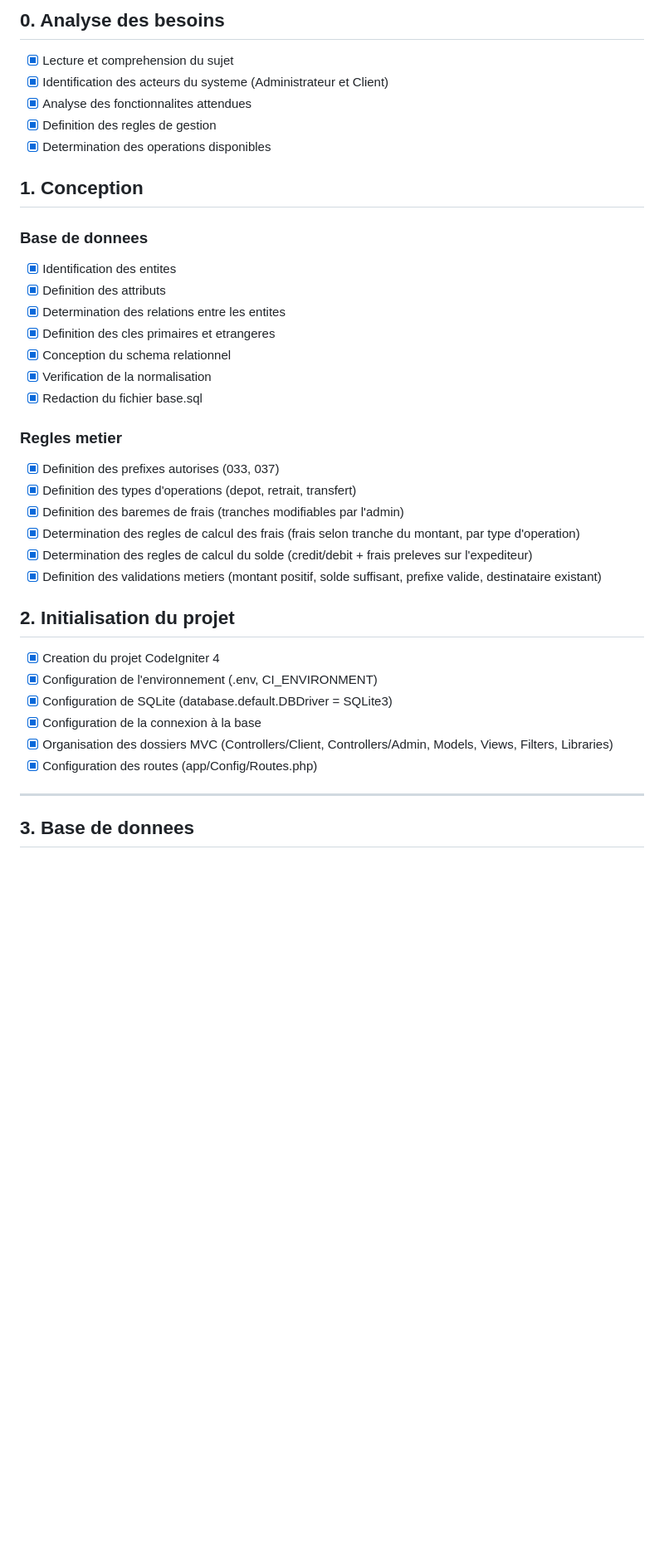
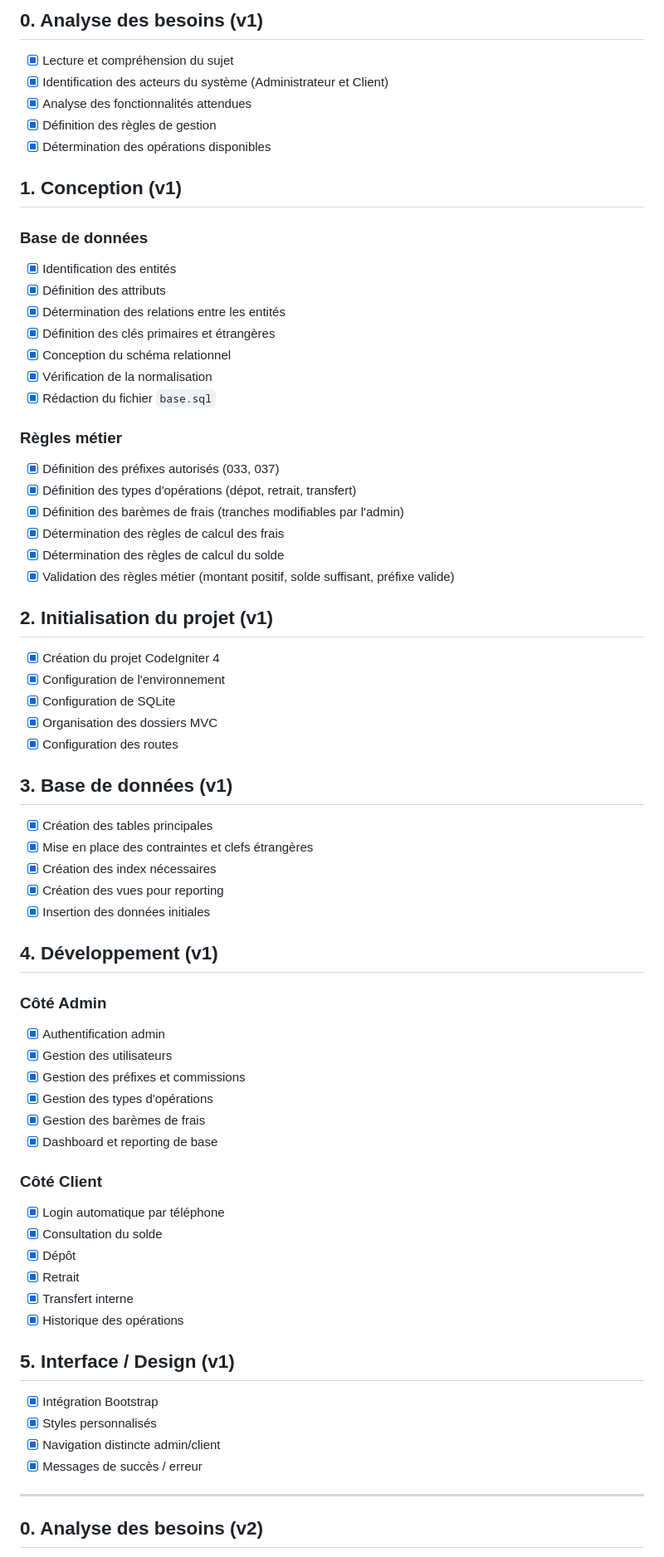
Before and after one commit to haruuuu-gi/4336-4294, a Markdown page: Taches.md, the part around one of its changes. Shown at 83% size. GitHub-like rendering; blank space fills up the shorter version.

```diff
--- a/Taches.md
+++ b/Taches.md
@@ -1,42 +1,76 @@
-## 0. Analyse des besoins
+## 0. Analyse des besoins (v1)
 
-- [x] Lecture et comprehension du sujet
-- [x] Identification des acteurs du systeme (Administrateur et Client)
-- [x] Analyse des fonctionnalites attendues
-- [x] Definition des regles de gestion
-- [x] Determination des operations disponibles
+- [x] Lecture et compréhension du sujet
+- [x] Identification des acteurs du système (Administrateur et Client)
+- [x] Analyse des fonctionnalités attendues
+- [x] Définition des règles de gestion
+- [x] Détermination des opérations disponibles
 
-## 1. Conception
+## 1. Conception (v1)
 
-### Base de donnees
+### Base de données
 
-- [x] Identification des entites
-- [x] Definition des attributs
-- [x] Determination des relations entre les entites
-- [x] Definition des cles primaires et etrangeres
-- [x] Conception du schema relationnel
-- [x] Verification de la normalisation
-- [x] Redaction du fichier base.sql
+- [x] Identification des entités
+- [x] Définition des attributs
+- [x] Détermination des relations entre les entités
+- [x] Définition des clés primaires et étrangères
+- [x] Conception du schéma relationnel
+- [x] Vérification de la normalisation
+- [x] Rédaction du fichier `base.sql`
 
-### Regles metier
+### Règles métier
 
-- [x] Definition des prefixes autorises (033, 037)
-- [x] Definition des types d'operations (depot, retrait, transfert)
-- [x] Definition des baremes de frais (tranches modifiables par l'admin)
-- [x] Determination des regles de calcul des frais (frais selon tranche du montant, par type d'operation)
-- [x] Determination des regles de calcul du solde (credit/debit + frais preleves sur l'expediteur)
-- [x] Definition des validations metiers (montant positif, solde suffisant, prefixe valide, destinataire existant)
+- [x] Définition des préfixes autorisés (033, 037)
+- [x] Définition des types d'opérations (dépot, retrait, transfert)
+- [x] Définition des barèmes de frais (tranches modifiables par l'admin)
+- [x] Détermination des règles de calcul des frais
+- [x] Détermination des règles de calcul du solde
+- [x] Validation des règles métier (montant positif, solde suffisant, préfixe valide)
 
-## 2. Initialisation du projet
+## 2. Initialisation du projet (v1)
 
-- [x] Creation du projet CodeIgniter 4
-- [x] Configuration de l'environnement (.env, CI_ENVIRONMENT)
-- [x] Configuration de SQLite (database.default.DBDriver = SQLite3)
-- [x] Configuration de la connexion à la base
-- [x] Organisation des dossiers MVC (Controllers/Client, Controllers/Admin, Models, Views, Filters, Libraries)
-- [x] Configuration des routes (app/Config/Routes.php)
+- [x] Création du projet CodeIgniter 4
+- [x] Configuration de l'environnement
+- [x] Configuration de SQLite
+- [x] Organisation des dossiers MVC
+- [x] Configuration des routes
+
+## 3. Base de données (v1)
+
+- [x] Création des tables principales
+- [x] Mise en place des contraintes et clefs étrangères
+- [x] Création des index nécessaires
+- [x] Création des vues pour reporting
+- [x] Insertion des données initiales
+
+## 4. Développement (v1)
+
+### Côté Admin
+
+- [x] Authentification admin
+- [x] Gestion des utilisateurs
+- [x] Gestion des préfixes et commissions
+- [x] Gestion des types d'opérations
+- [x] Gestion des barèmes de frais
+- [x] Dashboard et reporting de base
+
+### Côté Client
+
+- [x] Login automatique par téléphone
+- [x] Consultation du solde
+- [x] Dépôt
+- [x] Retrait
+- [x] Transfert interne
+- [x] Historique des opérations
+
+## 5. Interface / Design (v1)
+
+- [x] Intégration Bootstrap
+- [x] Styles personnalisés
+- [x] Navigation distincte admin/client
+- [x] Messages de succès / erreur
 
 ---
 
-## 3. Base de donnees
+## 0. Analyse des besoins (v2)
 
```
Also changed, not shown: other parts of Taches.md (+57 -39 lines).
